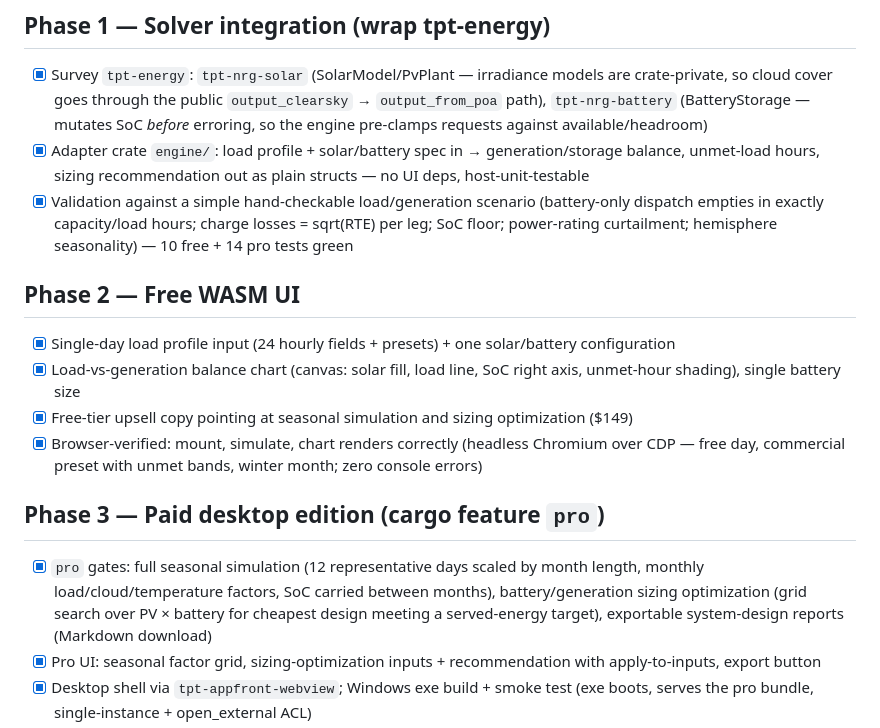
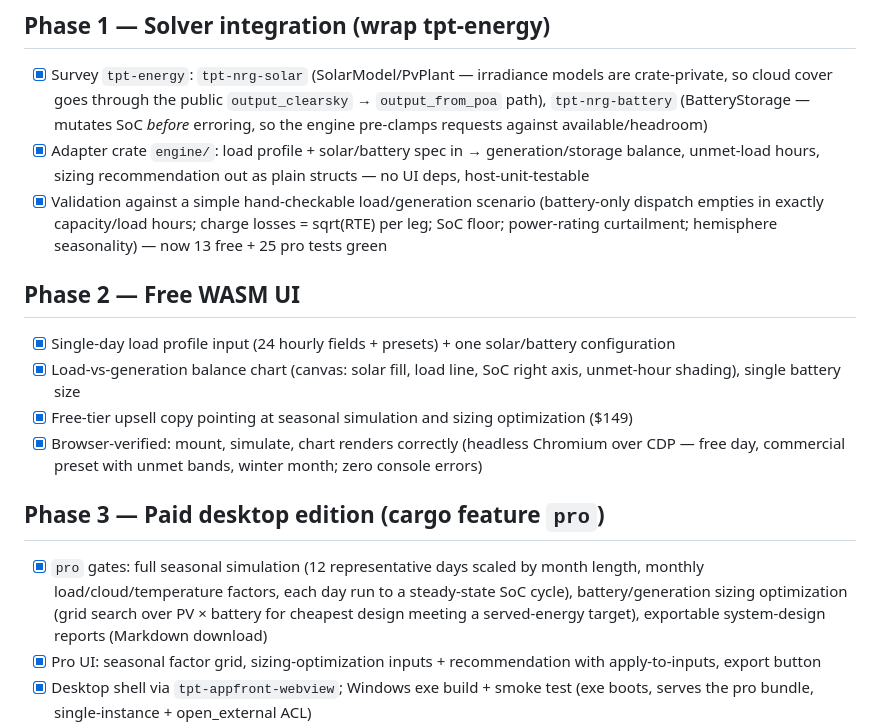
Before and after one commit to tpt-apps/tpt-app-microgrid-sizer, a Markdown page: todo.md, the part around one of its changes. GitHub-like rendering.

```diff
--- a/todo.md
+++ b/todo.md
@@ -35,7 +35,7 @@
 - [x] Validation against a simple hand-checkable load/generation scenario
       (battery-only dispatch empties in exactly capacity/load hours; charge
       losses = sqrt(RTE) per leg; SoC floor; power-rating curtailment;
-      hemisphere seasonality) — 10 free + 14 pro tests green
+      hemisphere seasonality) — now 13 free + 25 pro tests green
 
 ## Phase 2 — Free WASM UI
 - [x] Single-day load profile input (24 hourly fields + presets) + one
@@ -50,8 +50,8 @@
 
 ## Phase 3 — Paid desktop edition (cargo feature `pro`)
 - [x] `pro` gates: full seasonal simulation (12 representative days scaled by
-      month length, monthly load/cloud/temperature factors, SoC carried
-      between months), battery/generation sizing optimization (grid search
+      month length, monthly load/cloud/temperature factors, each day run to a
+      steady-state SoC cycle), battery/generation sizing optimization (grid search
       over PV × battery for cheapest design meeting a served-energy target),
       exportable system-design reports (Markdown download)
 - [x] Pro UI: seasonal factor grid, sizing-optimization inputs + recommendation
```
Also changed, not shown: other parts of todo.md (+47 -0 lines).
